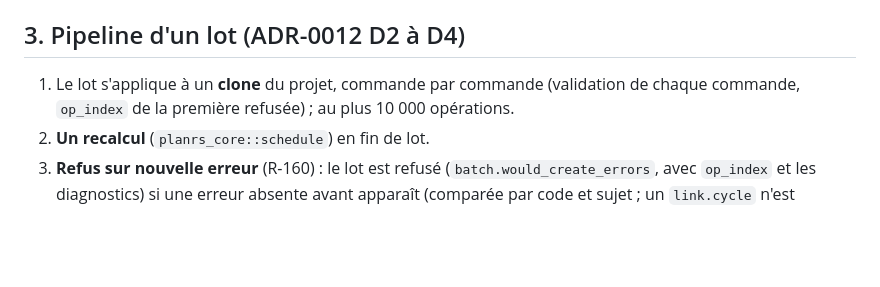
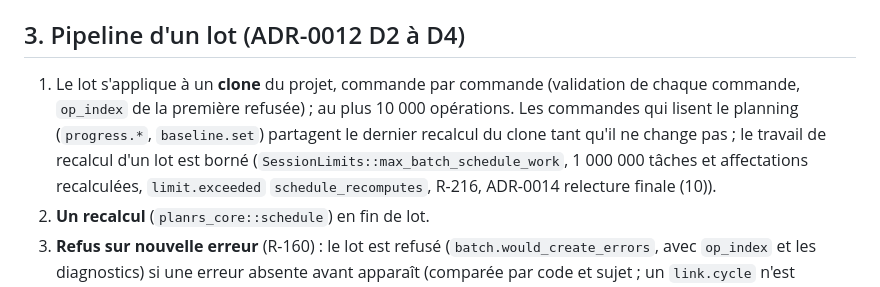
Before and after one commit to theodu78/planrs, a Markdown page: docs/features/automation.md, the part around the change. Drawn GitHub-style; blank space fills up the shorter version.

Commit message:
docs(automation): batch schedule cache and recompute budget
Co-Authored-By: Claude Opus 5.5 <noreply@anthropic.com>

```diff
--- a/docs/features/automation.md
+++ b/docs/features/automation.md
@@ -20,7 +20,7 @@ Format versionné unique pour la CLI (`planrs apply`), le MCP (`apply_batch` et
 
 ## 3. Pipeline d'un lot (ADR-0012 D2 à D4)
 
-1. Le lot s'applique à un **clone** du projet, commande par commande (validation de chaque commande, `op_index` de la première refusée) ; au plus 10 000 opérations.
+1. Le lot s'applique à un **clone** du projet, commande par commande (validation de chaque commande, `op_index` de la première refusée) ; au plus 10 000 opérations. Les commandes qui lisent le planning (`progress.*`, `baseline.set`) partagent le dernier recalcul du clone tant qu'il ne change pas ; le travail de recalcul d'un lot est borné (`SessionLimits::max_batch_schedule_work`, 1 000 000 tâches et affectations recalculées, `limit.exceeded` `schedule_recomputes`, R-216, ADR-0014 relecture finale (10)).
 2. **Un recalcul** (`planrs_core::schedule`) en fin de lot.
 3. **Refus sur nouvelle erreur** (R-160) : le lot est refusé (`batch.would_create_errors`, avec `op_index` et les diagnostics) si une erreur absente avant apparaît (comparée par code et sujet ; un `link.cycle` n'est nouveau que si sa composante n'était contenue dans aucune d'avant). Les avertissements sont rendus sans bloquer.
 4. `Commit` : échange du clone et du projet, **delta par entité** (pré- et post-images des seules entités changées, R-164) poussé dans l'historique, `Extras` des entités modifiées invalidés (R-161), valeurs relues du fichier jetées au premier commit (R-162). `DryRun` : clone jeté, session intacte, aucune entrée d'historique.
```
